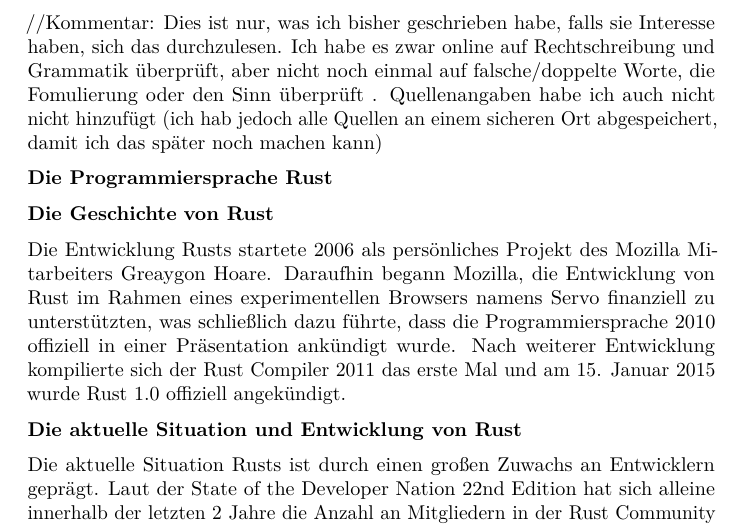
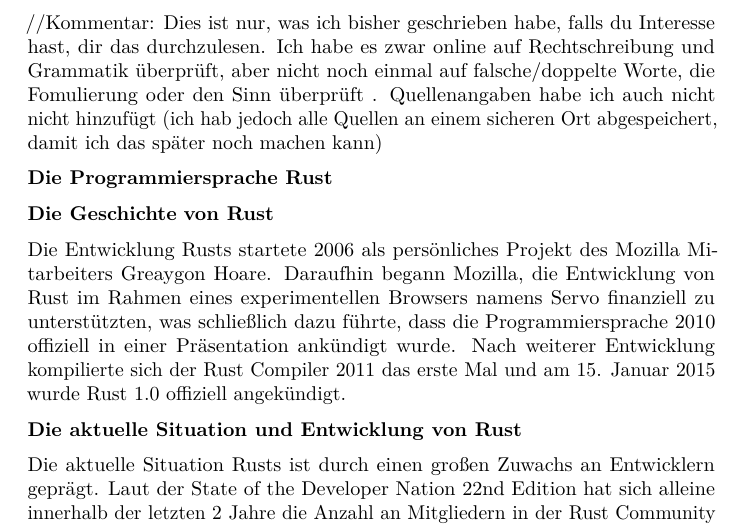
Before and after one commit to JoshuaVoelkel/Seminar-Programmiersprachen, a LaTeX document (Bisher geschriebenes Rust Joshua Völkel.ltx): part of page 1 of 9, cut so that both start at the same text. Compiled offline with pdfLaTeX.

Commit message:
Einmal die ltx Datei und einmal die tex Datei

```diff
--- a/Bisher geschriebenes Rust Joshua Völkel.ltx
+++ b/Bisher geschriebenes Rust Joshua Völkel.ltx
@@ -52,8 +52,8 @@
 
 \begin{document}
 
-//Kommentar: Dies ist nur, was ich bisher geschrieben habe, falls sie
-Interesse haben, sich das durchzulesen. Ich habe es zwar online auf
+//Kommentar: Dies ist nur, was ich bisher geschrieben habe, falls du
+Interesse hast, dir das durchzulesen. Ich habe es zwar online auf
 Rechtschreibung und Grammatik überprüft, aber nicht noch einmal auf
 falsche/doppelte Worte, die Fomulierung oder den Sinn überprüft .
 Quellenangaben habe ich auch nicht nicht hinzufügt (ich hab jedoch alle
```
Also changed, not shown: Bisher geschriebenes Rust Joshua Völkel.tex (+2 -2 lines).
